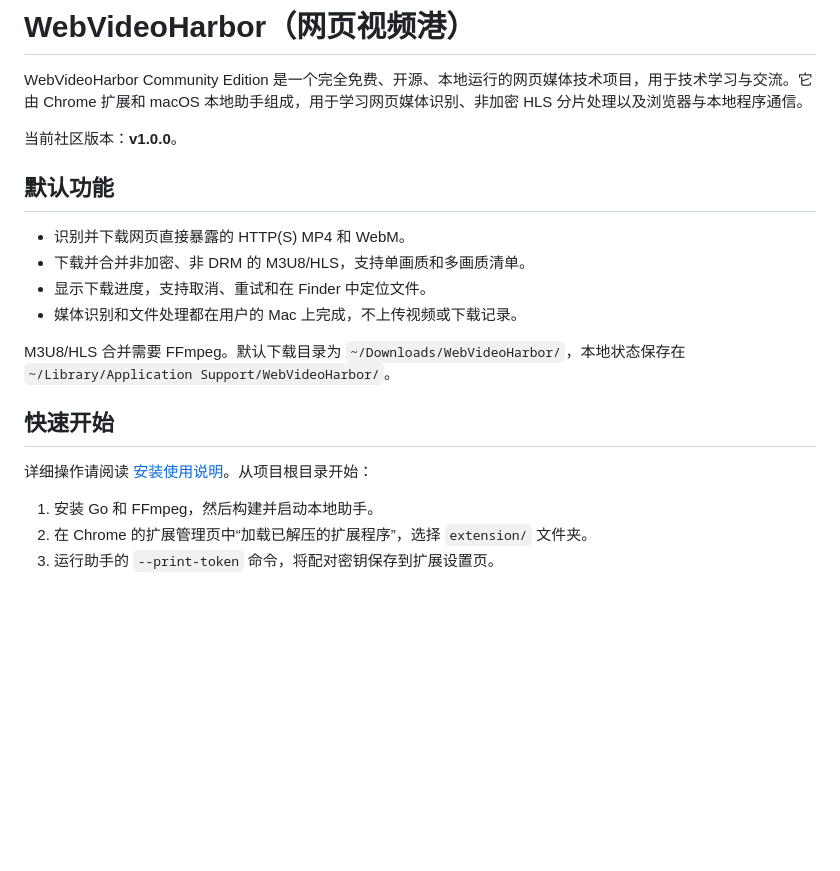
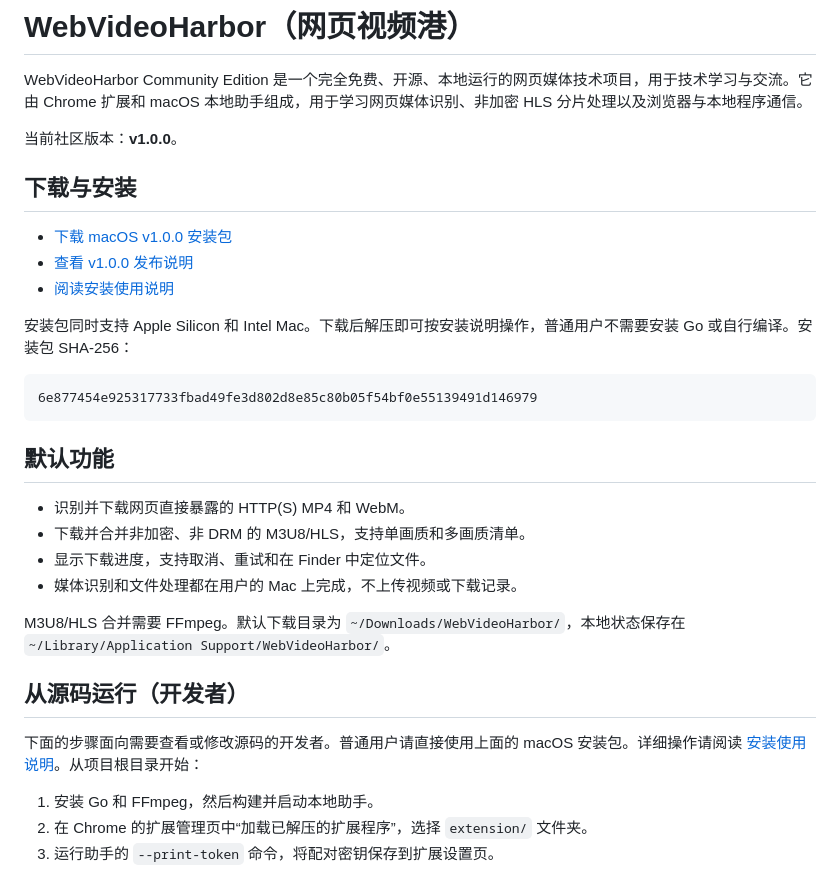
Before and after one commit to PHPfrank/web-video-harbor, a Markdown page: README.md, the part around the change. Rendered like a GitHub page; blank space fills up the shorter version.

Commit message:
docs: add direct download path for launch

````diff
--- a/README.md
+++ b/README.md
@@ -3,6 +3,18 @@
 WebVideoHarbor Community Edition 是一个完全免费、开源、本地运行的网页媒体技术项目，用于技术学习与交流。它由 Chrome 扩展和 macOS 本地助手组成，用于学习网页媒体识别、非加密 HLS 分片处理以及浏览器与本地程序通信。
 
 当前社区版本：**v1.0.0**。
+
+## 下载与安装
+
+- [下载 macOS v1.0.0 安装包](https://github.com/PHPfrank/web-video-harbor/releases/download/v1.0.0/WebVideoHarbor-macOS-v1.0.0.zip)
+- [查看 v1.0.0 发布说明](https://github.com/PHPfrank/web-video-harbor/releases/tag/v1.0.0)
+- [阅读安装使用说明](docs/安装使用说明.md)
+
+安装包同时支持 Apple Silicon 和 Intel Mac。下载后解压即可按安装说明操作，普通用户不需要安装 Go 或自行编译。安装包 SHA-256：
+
+```text
+6e877454e925317733fbad49fe3d802d8e85c80b05f54bf0e55139491d146979
+```
 
 ## 默认功能
 
@@ -13,9 +25,9 @@ WebVideoHarbor Community Edition 是一个完全免费、开源、本地运行
 
 M3U8/HLS 合并需要 FFmpeg。默认下载目录为 `~/Downloads/WebVideoHarbor/`，本地状态保存在 `~/Library/Application Support/WebVideoHarbor/`。
 
-## 快速开始
+## 从源码运行（开发者）
 
-详细操作请阅读 [安装使用说明](docs/安装使用说明.md)。从项目根目录开始：
+下面的步骤面向需要查看或修改源码的开发者。普通用户请直接使用上面的 macOS 安装包。详细操作请阅读 [安装使用说明](docs/安装使用说明.md)。从项目根目录开始：
 
 1. 安装 Go 和 FFmpeg，然后构建并启动本地助手。
 2. 在 Chrome 的扩展管理页中“加载已解压的扩展程序”，选择 `extension/` 文件夹。
````
Also changed, not shown: docs/plans/2026-07-29-launch-without-video.md (added, +102 -0 lines).
